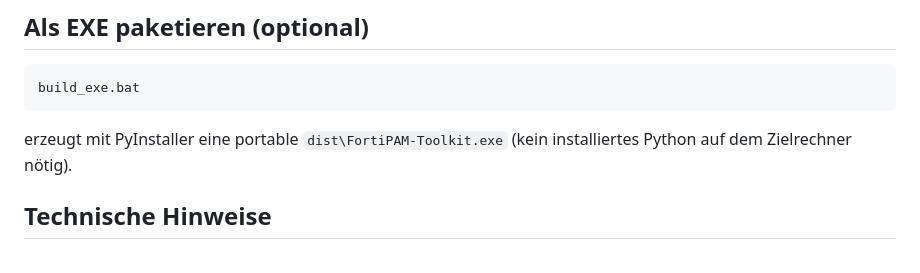
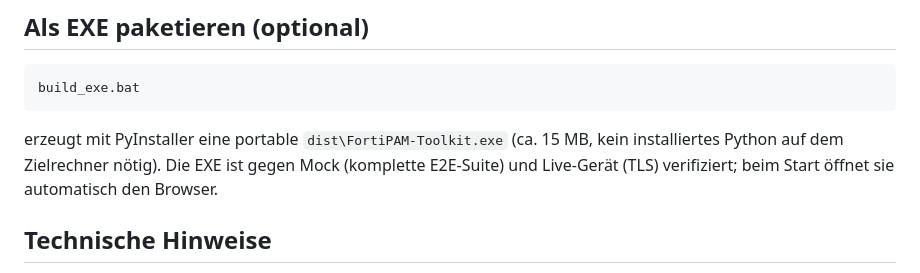
Before and after one commit to xozy22/FortiPAM-Toolkit, a Markdown page: README.md, the part around the change. GitHub-like rendering.

Commit message:
README: EXE-Build als verifiziert dokumentiert (E2E gegen Mock, TLS gegen Live-Geraet)

````diff
--- a/README.md
+++ b/README.md
@@ -99,7 +99,9 @@ build_exe.bat
 ```
 
 erzeugt mit PyInstaller eine portable `dist\FortiPAM-Toolkit.exe`
-(kein installiertes Python auf dem Zielrechner nötig).
+(ca. 15 MB, kein installiertes Python auf dem Zielrechner nötig).
+Die EXE ist gegen Mock (komplette E2E-Suite) und Live-Gerät (TLS)
+verifiziert; beim Start öffnet sie automatisch den Browser.
 
 ## Technische Hinweise
 
````
